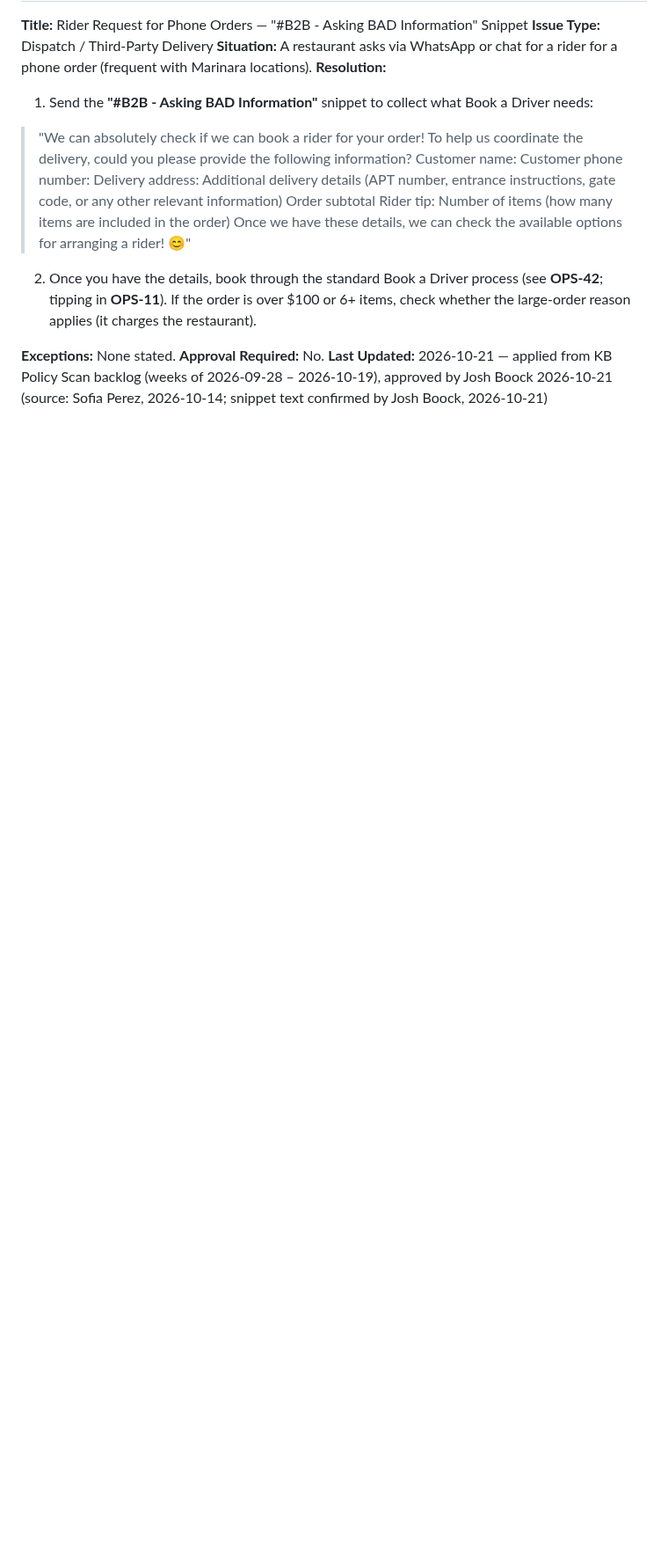
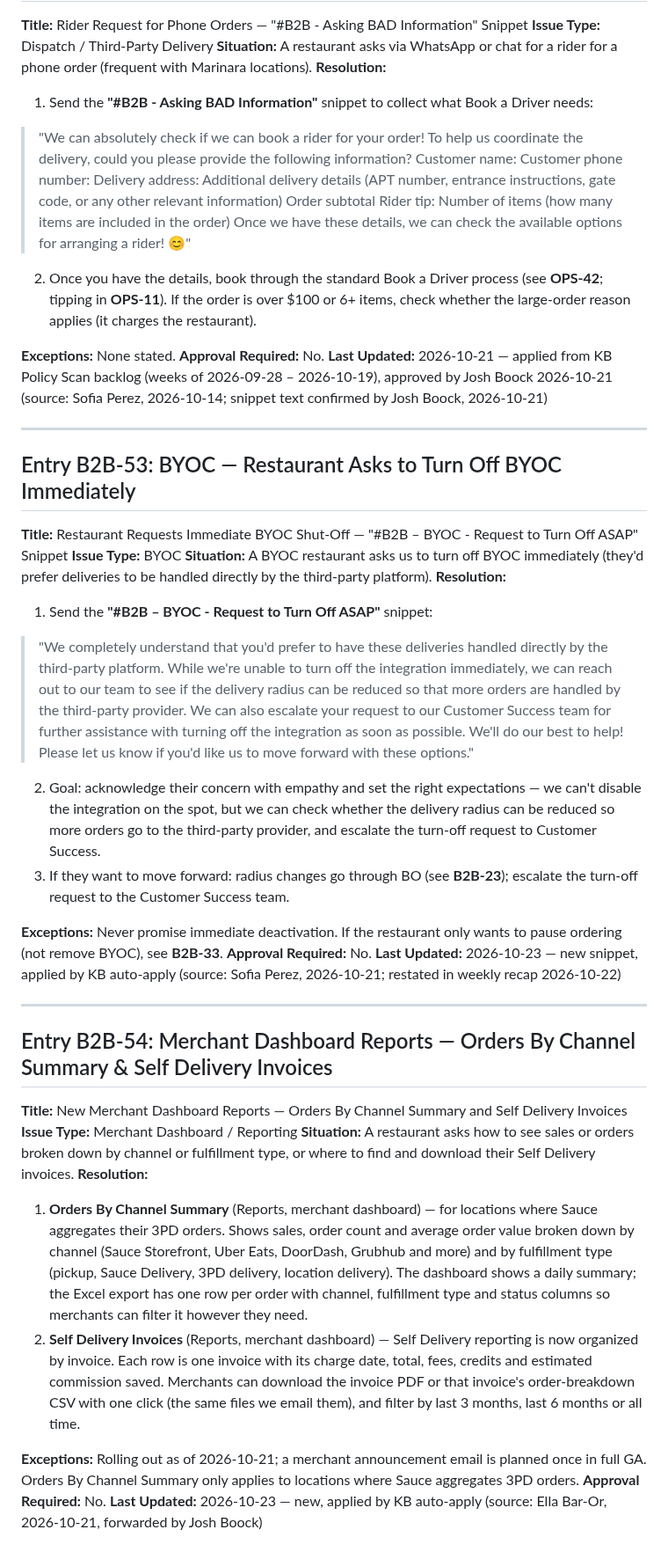
Before and after one commit to jboock-prog/sauce-cs-kb, a Markdown page: kb-b2b.md, the part around one of its changes. Shown at 88% size. Drawn GitHub-style; blank space fills up the shorter version.

Commit message:
kb-update: auto-apply KB scan 2026-10-23
Added:
- B2B-53: BYOC — Restaurant Asks to Turn Off BYOC Immediately
- B2B-54: Merchant Dashboard Reports — Orders By Channel Summary & Self Delivery Invoices

Amended:
- Entry 35 (kb-refunds.md): stay-on-screen, refund timing, rollout case reporting, Core orders only

Co-Authored-By: Claude <noreply@anthropic.com>

```diff
--- a/kb-b2b.md
+++ b/kb-b2b.md
@@ -1154,3 +1154,36 @@ The 2026-08-27 release (confirmed live in both app stores) adds:
 **Exceptions:** None stated.
 **Approval Required:** No.
 **Last Updated:** 2026-10-21 — applied from KB Policy Scan backlog (weeks of 2026-09-28 – 2026-10-19), approved by Josh Boock 2026-10-21 (source: Sofia Perez, 2026-10-14; snippet text confirmed by Josh Boock, 2026-10-21)
+
+---
+
+## Entry B2B-53: BYOC — Restaurant Asks to Turn Off BYOC Immediately
+
+**Title:** Restaurant Requests Immediate BYOC Shut-Off — "#B2B – BYOC - Request to Turn Off ASAP" Snippet
+**Issue Type:** BYOC
+**Situation:** A BYOC restaurant asks us to turn off BYOC immediately (they'd prefer deliveries to be handled directly by the third-party platform).
+**Resolution:**
+1. Send the **"#B2B – BYOC - Request to Turn Off ASAP"** snippet:
+> "We completely understand that you'd prefer to have these deliveries handled directly by the third-party platform. While we're unable to turn off the integration immediately, we can reach out to our team to see if the delivery radius can be reduced so that more orders are handled by the third-party provider. We can also escalate your request to our Customer Success team for further assistance with turning off the integration as soon as possible.
+> We'll do our best to help! Please let us know if you'd like us to move forward with these options."
+2. Goal: acknowledge their concern with empathy and set the right expectations — we can't disable the integration on the spot, but we can check whether the delivery radius can be reduced so more orders go to the third-party provider, and escalate the turn-off request to Customer Success.
+3. If they want to move forward: radius changes go through BO (see **B2B-23**); escalate the turn-off request to the Customer Success team.
+
+**Exceptions:** Never promise immediate deactivation. If the restaurant only wants to pause ordering (not remove BYOC), see **B2B-33**.
+**Approval Required:** No.
+**Last Updated:** 2026-10-23 — new snippet, applied by KB auto-apply (source: Sofia Perez, 2026-10-21; restated in weekly recap 2026-10-22)
+
+---
+
+## Entry B2B-54: Merchant Dashboard Reports — Orders By Channel Summary & Self Delivery Invoices
+
+**Title:** New Merchant Dashboard Reports — Orders By Channel Summary and Self Delivery Invoices
+**Issue Type:** Merchant Dashboard / Reporting
+**Situation:** A restaurant asks how to see sales or orders broken down by channel or fulfillment type, or where to find and download their Self Delivery invoices.
+**Resolution:**
+1. **Orders By Channel Summary** (Reports, merchant dashboard) — for locations where Sauce aggregates their 3PD orders. Shows sales, order count and average order value broken down by channel (Sauce Storefront, Uber Eats, DoorDash, Grubhub and more) and by fulfillment type (pickup, Sauce Delivery, 3PD delivery, location delivery). The dashboard shows a daily summary; the Excel export has one row per order with channel, fulfillment type and status columns so merchants can filter it however they need.
+2. **Self Delivery Invoices** (Reports, merchant dashboard) — Self Delivery reporting is now organized by invoice. Each row is one invoice with its charge date, total, fees, credits and estimated commission saved. Merchants can download the invoice PDF or that invoice's order-breakdown CSV with one click (the same files we email them), and filter by last 3 months, last 6 months or all time.
+
+**Exceptions:** Rolling out as of 2026-10-21; a merchant announcement email is planned once in full GA. Orders By Channel Summary only applies to locations where Sauce aggregates 3PD orders.
+**Approval Required:** No.
+**Last Updated:** 2026-10-23 — new, applied by KB auto-apply (source: Ella Bar-Or, 2026-10-21, forwarded by Josh Boock)
```
Also changed, not shown: other parts of kb-b2b.md (+1 -1 lines), kb-refunds.md (+5 -3 lines).
